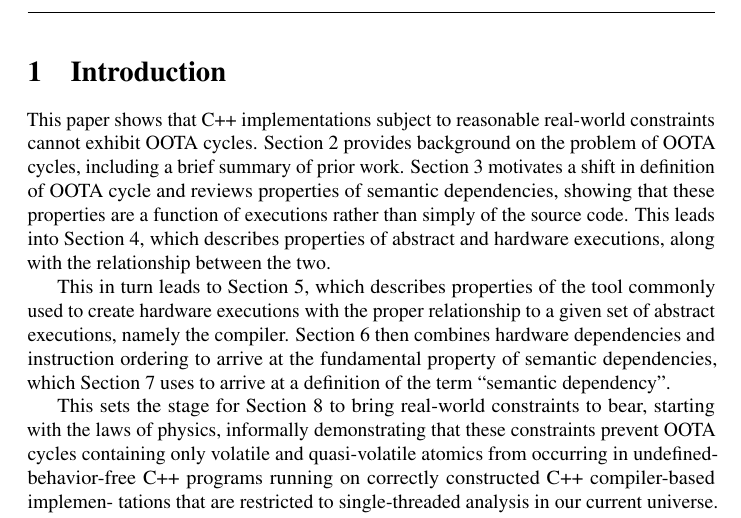
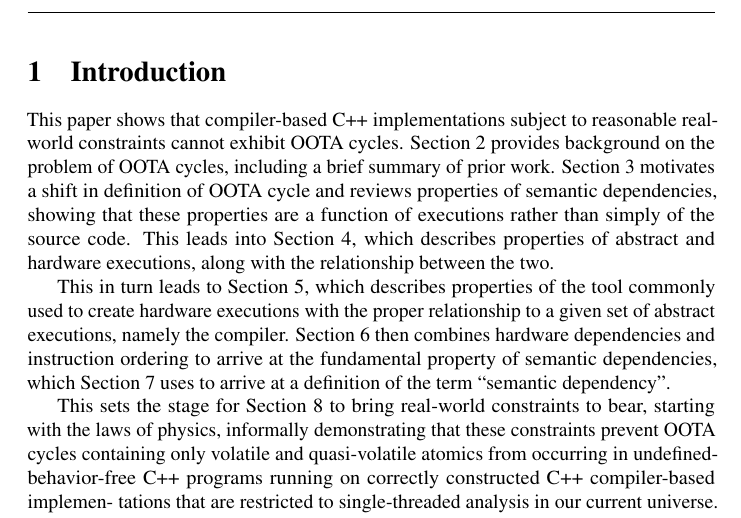
Before and after one commit to paulmckrcu/oota, a LaTeX paper (ootavacuous.tex): part of page 5 of 69, cut so that both start at the same text. Compiled offline with pdfLaTeX.

Commit message:
Apply Feb 18 Alan Stern feedback, part 1
Signed-off-by: Paul E. McKenney <paulmck@kernel.org>

```diff
--- a/ootavacuous.tex
+++ b/ootavacuous.tex
@@ -91,8 +91,8 @@ Audience: SG1
 \section{Introduction}
 \label{sec:Introduction}
 
-This paper shows that C++ implementations subject to reasonable
-real-world constraints cannot exhibit OOTA cycles.
+This paper shows that compiler-based C++ implementations subject to
+reasonable real-world constraints cannot exhibit OOTA cycles.
 Section~\ref{sec:Background}
 provides background on the problem of OOTA cycles, including a
 brief summary of prior work.
```
